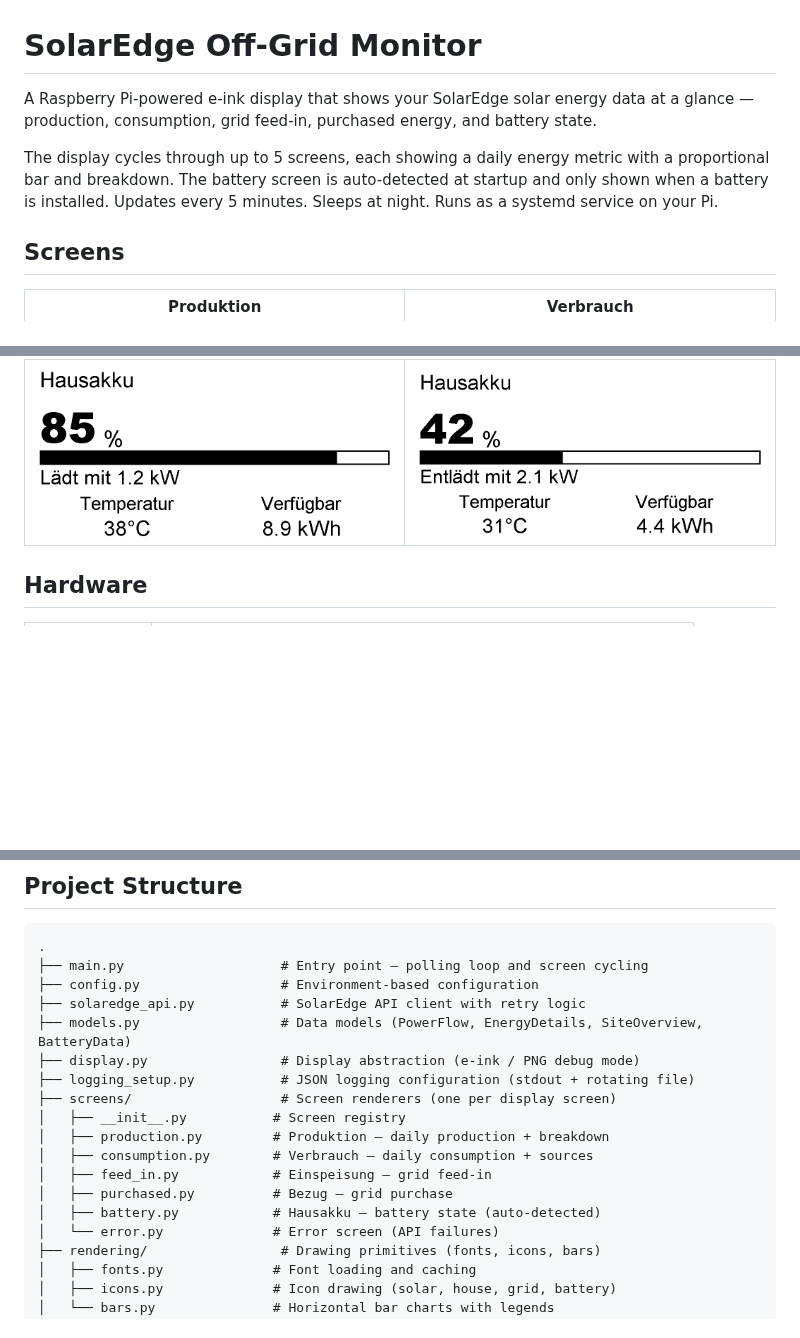
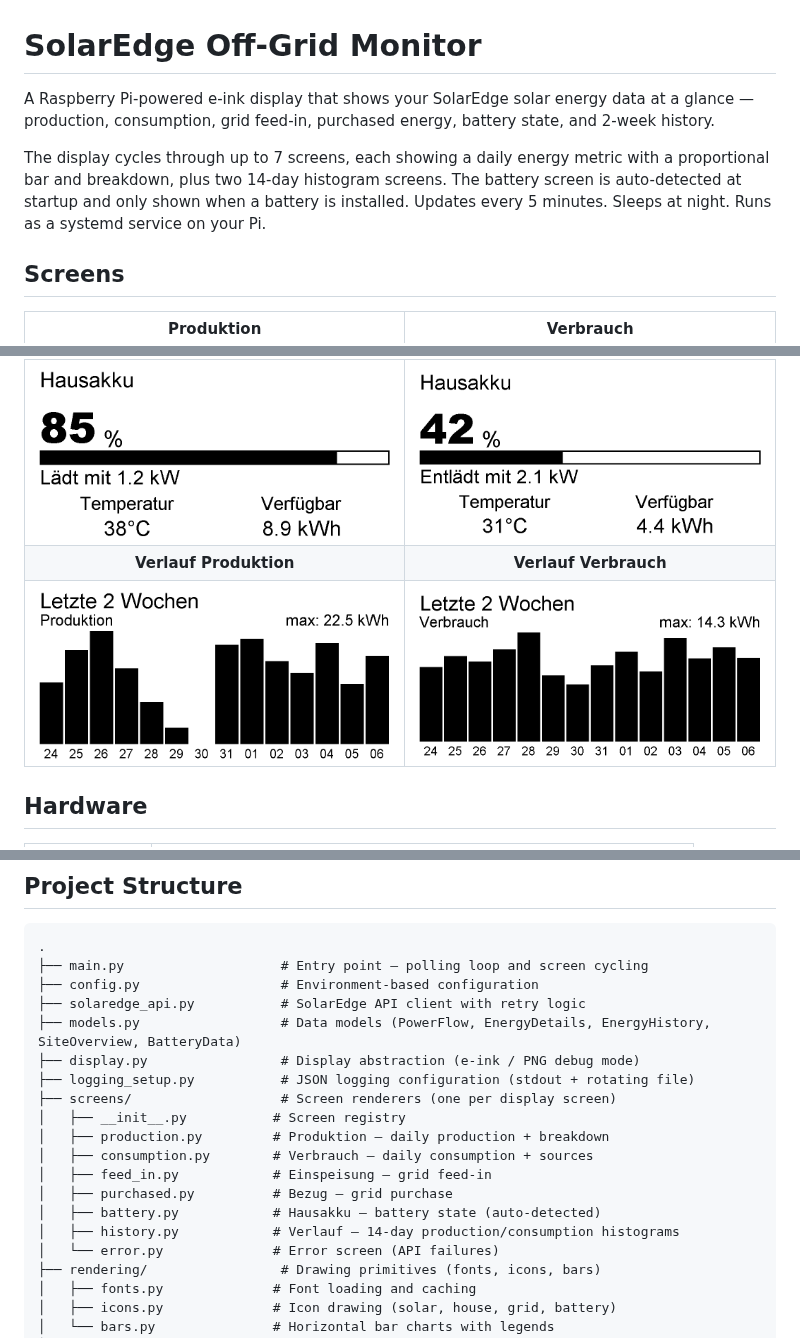
Before and after one commit to jkoenig/solaredge-monitor, a Markdown page: README.md, 3 parts joined by grey strips. Rendered like a GitHub page; pictures changed too: docs/screen-verlauf-produktion.png (added), docs/screen-verlauf-verbrauch.png (added); blank space fills up the shorter version.

Commit message:
docs: add history histogram screens to README
Co-Authored-By: Claude Opus 4.6 <noreply@anthropic.com>

```diff
--- a/README.md
+++ b/README.md
@@ -1,8 +1,8 @@
 # SolarEdge Off-Grid Monitor
 
-A Raspberry Pi-powered e-ink display that shows your SolarEdge solar energy data at a glance — production, consumption, grid feed-in, purchased energy, and battery state.
+A Raspberry Pi-powered e-ink display that shows your SolarEdge solar energy data at a glance — production, consumption, grid feed-in, purchased energy, battery state, and 2-week history.
 
-The display cycles through up to 5 screens, each showing a daily energy metric with a proportional bar and breakdown. The battery screen is auto-detected at startup and only shown when a battery is installed. Updates every 5 minutes. Sleeps at night. Runs as a systemd service on your Pi.
+The display cycles through up to 7 screens, each showing a daily energy metric with a proportional bar and breakdown, plus two 14-day histogram screens. The battery screen is auto-detected at startup and only shown when a battery is installed. Updates every 5 minutes. Sleeps at night. Runs as a systemd service on your Pi.
 
 ## Screens
 
@@ -13,6 +13,8 @@ The display cycles through up to 5 screens, each showing a daily energy metric w
 | ![Einspeisung](docs/screen-einspeisung.png) | ![Bezug](docs/screen-bezug.png) |
 | **Hausakku (Laden)** | **Hausakku (Entladen)** |
 | ![Hausakku Laden](docs/screen-hausakku-charging.png) | ![Hausakku Entladen](docs/screen-hausakku-discharging.png) |
+| **Verlauf Produktion** | **Verlauf Verbrauch** |
+| ![Verlauf Produktion](docs/screen-verlauf-produktion.png) | ![Verlauf Verbrauch](docs/screen-verlauf-verbrauch.png) |
 
 ## Hardware
 
@@ -235,7 +237,7 @@ SolarEdge has rate limits on their API. If you see 429 errors in logs:
 ├── main.py                    # Entry point — polling loop and screen cycling
 ├── config.py                  # Environment-based configuration
 ├── solaredge_api.py           # SolarEdge API client with retry logic
-├── models.py                  # Data models (PowerFlow, EnergyDetails, SiteOverview, BatteryData)
+├── models.py                  # Data models (PowerFlow, EnergyDetails, EnergyHistory, SiteOverview, BatteryData)
 ├── display.py                 # Display abstraction (e-ink / PNG debug mode)
 ├── logging_setup.py           # JSON logging configuration (stdout + rotating file)
 ├── screens/                   # Screen renderers (one per display screen)
@@ -245,6 +247,7 @@ SolarEdge has rate limits on their API. If you see 429 errors in logs:
 │   ├── feed_in.py            # Einspeisung — grid feed-in
 │   ├── purchased.py          # Bezug — grid purchase
 │   ├── battery.py            # Hausakku — battery state (auto-detected)
+│   ├── history.py            # Verlauf — 14-day production/consumption histograms
 │   └── error.py              # Error screen (API failures)
 ├── rendering/                 # Drawing primitives (fonts, icons, bars)
 │   ├── fonts.py              # Font loading and caching
```
Also changed, not shown: other parts of README.md (+1 -1 lines).
